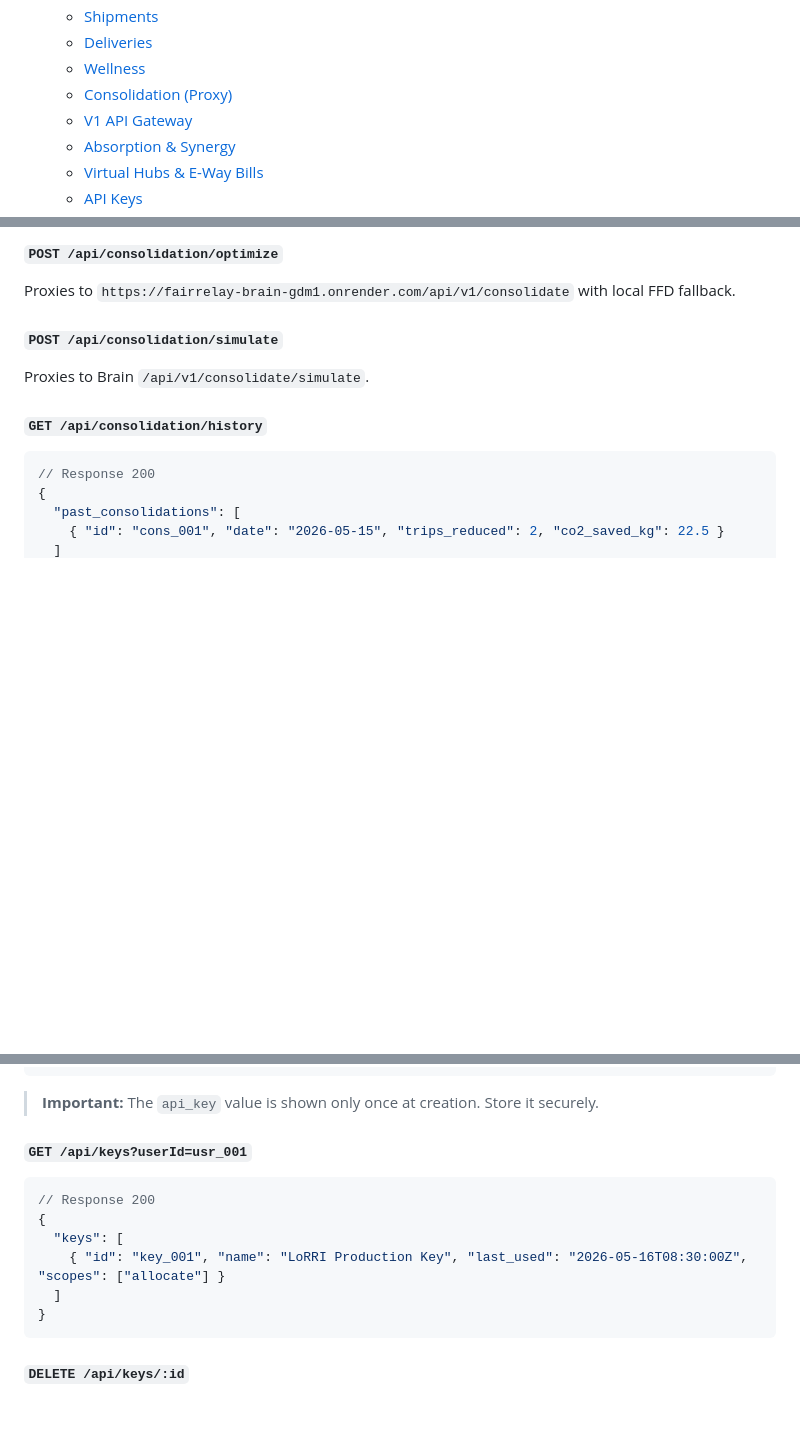
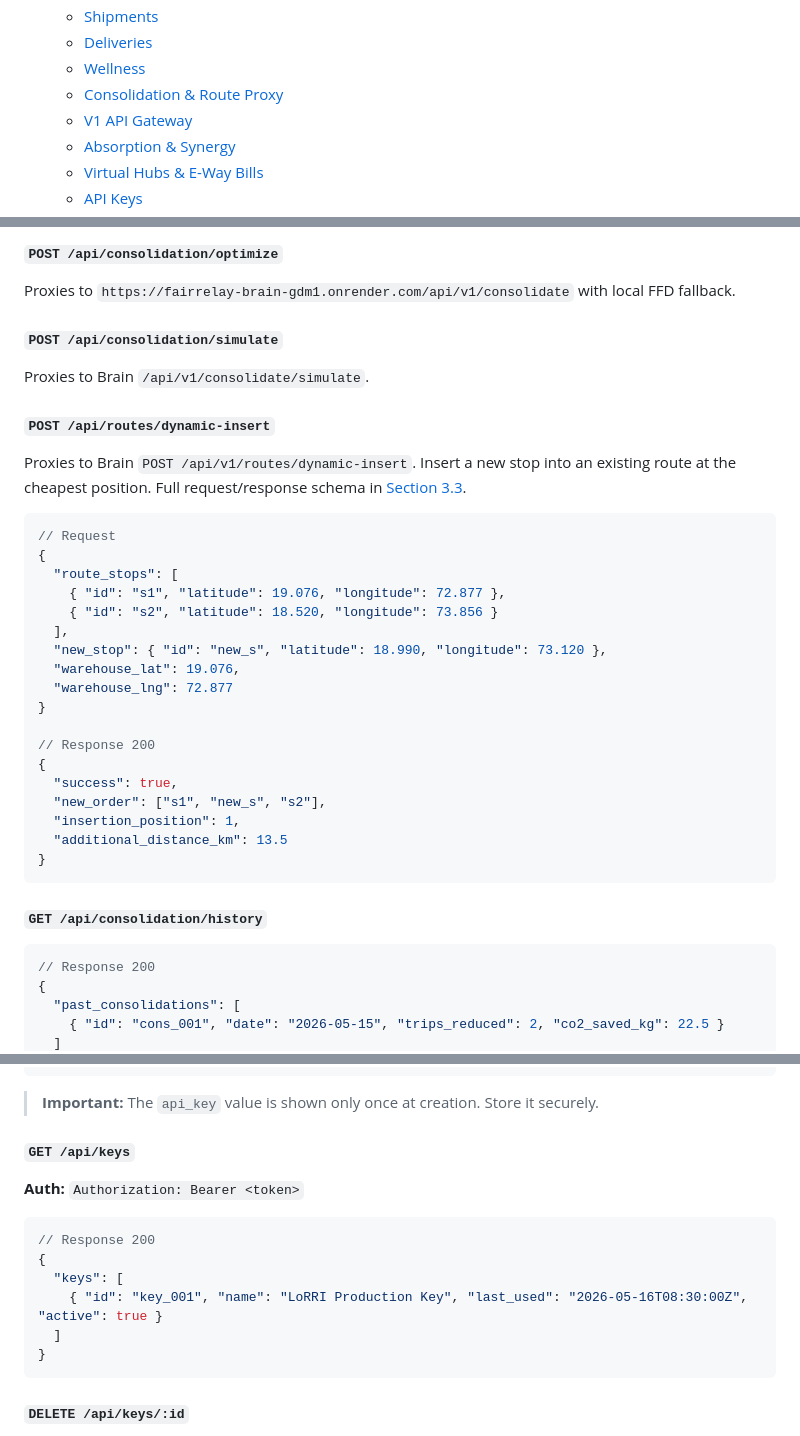
Before and after one commit to MUTHUKUMARAN-K-1/FairRelay, a Markdown page: ENDPOINTS.md, 3 parts joined by grey strips. Rendered like a GitHub page; blank space fills up the shorter version.

Commit message:
docs: update ENDPOINTS.md — remove stale userId param, add dynamic-insert proxy entry

````diff
--- a/ENDPOINTS.md
+++ b/ENDPOINTS.md
@@ -173,7 +173,7 @@ POST https://fairrelay-brain-gdm1.onrender.com/lorri/carbon/estimate
    - [Shipments](#43-shipments)
    - [Deliveries](#44-deliveries)
    - [Wellness](#45-wellness)
-   - [Consolidation (Proxy)](#46-consolidation-proxy)
+   - [Consolidation & Route Proxy](#46-consolidation-proxy)
    - [V1 API Gateway](#47-v1-api-gateway)
    - [Absorption & Synergy](#48-absorption--synergy)
    - [Virtual Hubs & E-Way Bills](#49-virtual-hubs--e-way-bills)
@@ -1830,6 +1830,30 @@ Proxies to `https://fairrelay-brain-gdm1.onrender.com/api/v1/consolidate` with l
 #### `POST /api/consolidation/simulate`
 Proxies to Brain `/api/v1/consolidate/simulate`.
 
+#### `POST /api/routes/dynamic-insert`
+Proxies to Brain `POST /api/v1/routes/dynamic-insert`. Insert a new stop into an existing route at the cheapest position. Full request/response schema in [Section 3.3](#33-route-optimization).
+
+```json
+// Request
+{
+  "route_stops": [
+    { "id": "s1", "latitude": 19.076, "longitude": 72.877 },
+    { "id": "s2", "latitude": 18.520, "longitude": 73.856 }
+  ],
+  "new_stop": { "id": "new_s", "latitude": 18.990, "longitude": 73.120 },
+  "warehouse_lat": 19.076,
+  "warehouse_lng": 72.877
+}
+
+// Response 200
+{
+  "success": true,
+  "new_order": ["s1", "new_s", "s2"],
+  "insertion_position": 1,
+  "additional_distance_km": 13.5
+}
+```
+
 #### `GET /api/consolidation/history`
 ```json
 // Response 200
@@ -2059,12 +2083,13 @@ Absorption = peer-to-peer truck handover when a driver cannot complete a deliver
 
 > **Important:** The `api_key` value is shown only once at creation. Store it securely.
 
-#### `GET /api/keys?userId=usr_001`
+#### `GET /api/keys`
+**Auth:** `Authorization: Bearer <token>`
 ```json
 // Response 200
 {
   "keys": [
-    { "id": "key_001", "name": "LoRRI Production Key", "last_used": "2026-05-16T08:30:00Z", "scopes": ["allocate"] }
+    { "id": "key_001", "name": "LoRRI Production Key", "last_used": "2026-05-16T08:30:00Z", "active": true }
   ]
 }
 ```
````
Also changed, not shown: other parts of ENDPOINTS.md (+1 -1 lines).
